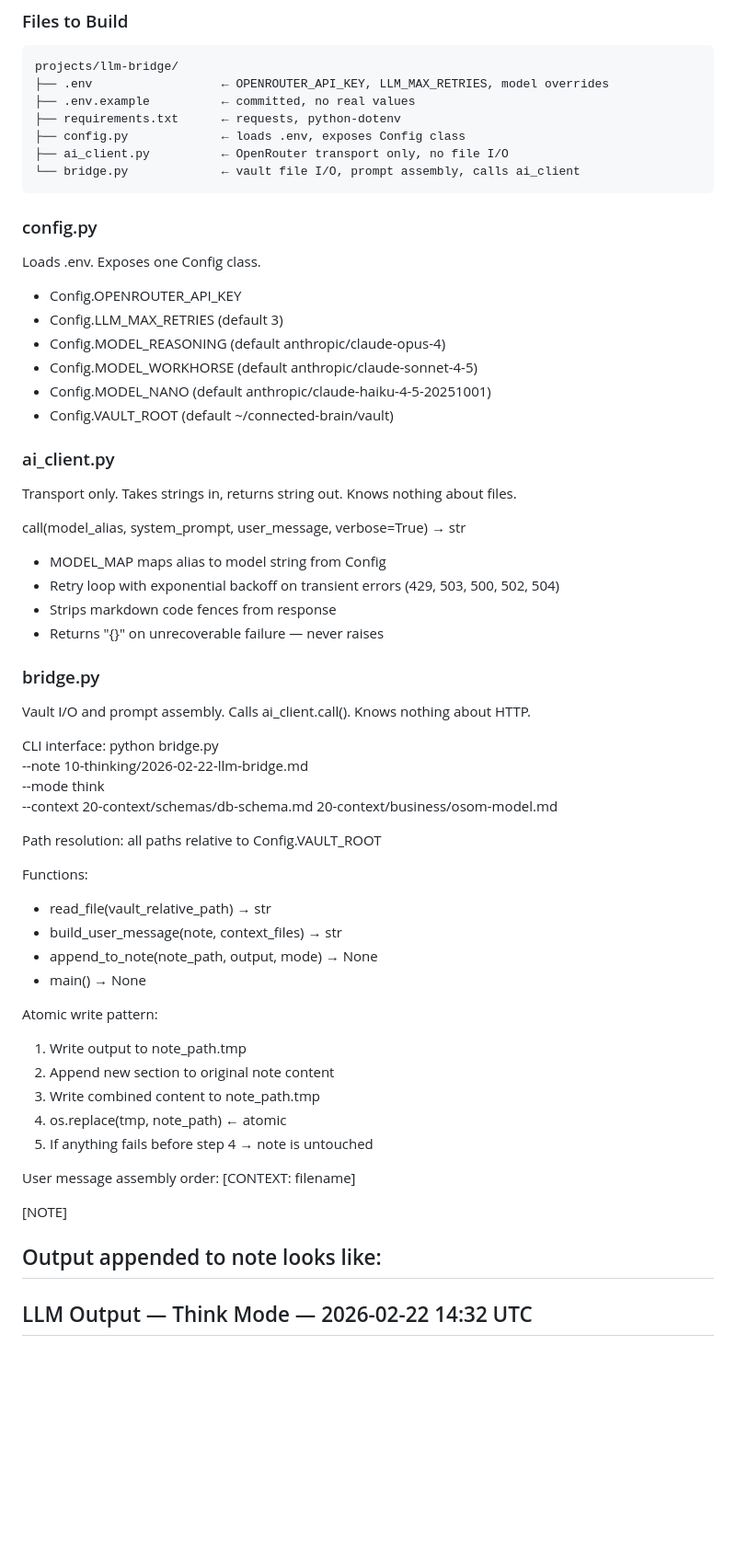
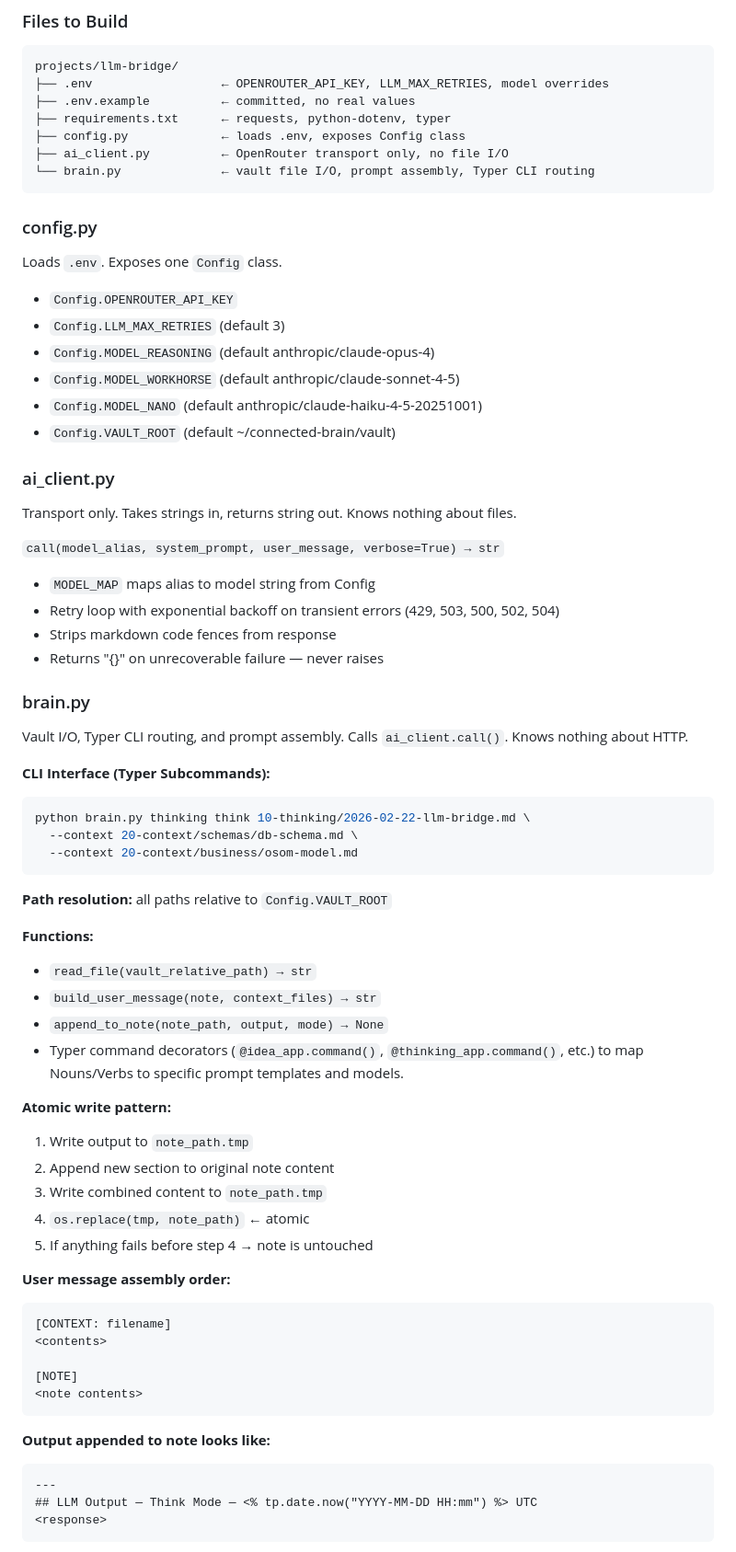
Before and after one commit to nelsonuwp/connected-brain, a Markdown page: vault/30-initiatives/026-02-22-llm-bridge.md, the part around one of its changes. Shown at 92% size. Rendered like a GitHub page; blank space fills up the shorter version.

Commit message:
vault: auto-commit 2026-02-23 13:37:19

````diff
--- a/vault/30-initiatives/026-02-22-llm-bridge.md
+++ b/vault/30-initiatives/026-02-22-llm-bridge.md
@@ -78,64 +82,69 @@ This is also the first real project running through the connected-brain workflow
 projects/llm-bridge/
 ├── .env                  ← OPENROUTER_API_KEY, LLM_MAX_RETRIES, model overrides
 ├── .env.example          ← committed, no real values
-├── requirements.txt      ← requests, python-dotenv
+├── requirements.txt      ← requests, python-dotenv, typer
 ├── config.py             ← loads .env, exposes Config class
 ├── ai_client.py          ← OpenRouter transport only, no file I/O
-└── bridge.py             ← vault file I/O, prompt assembly, calls ai_client
+└── brain.py              ← vault file I/O, prompt assembly, Typer CLI routing
 ```
 
 ### config.py
-Loads .env. Exposes one Config class.
-- Config.OPENROUTER_API_KEY
-- Config.LLM_MAX_RETRIES (default 3)
-- Config.MODEL_REASONING (default anthropic/claude-opus-4)
-- Config.MODEL_WORKHORSE (default anthropic/claude-sonnet-4-5)
-- Config.MODEL_NANO (default anthropic/claude-haiku-4-5-20251001)
-- Config.VAULT_ROOT (default ~/connected-brain/vault)
+Loads `.env`. Exposes one `Config` class.
+- `Config.OPENROUTER_API_KEY`
+- `Config.LLM_MAX_RETRIES` (default 3)
+- `Config.MODEL_REASONING` (default anthropic/claude-opus-4)
+- `Config.MODEL_WORKHORSE` (default anthropic/claude-sonnet-4-5)
+- `Config.MODEL_NANO` (default anthropic/claude-haiku-4-5-20251001)
+- `Config.VAULT_ROOT` (default ~/connected-brain/vault)
 
 ### ai_client.py
 Transport only. Takes strings in, returns string out. Knows nothing about files.
 
-call(model_alias, system_prompt, user_message, verbose=True) → str
+`call(model_alias, system_prompt, user_message, verbose=True) → str`
 
-- MODEL_MAP maps alias to model string from Config
+- `MODEL_MAP` maps alias to model string from Config
 - Retry loop with exponential backoff on transient errors (429, 503, 500, 502, 504)
 - Strips markdown code fences from response
 - Returns "{}" on unrecoverable failure — never raises
 
-### bridge.py
-Vault I/O and prompt assembly. Calls ai_client.call(). Knows nothing about HTTP.
+### brain.py
+Vault I/O, Typer CLI routing, and prompt assembly. Calls `ai_client.call()`. Knows nothing about HTTP.
 
-CLI interface:
-python bridge.py \
-  --note 10-thinking/2026-02-22-llm-bridge.md \
-  --mode think \
-  --context 20-context/schemas/db-schema.md 20-context/business/osom-model.md
+**CLI Interface (Typer Subcommands):**
+```bash
+python brain.py thinking think 10-thinking/2026-02-22-llm-bridge.md \
+  --context 20-context/schemas/db-schema.md \
+  --context 20-context/business/osom-model.md
+```
 
-Path resolution: all paths relative to Config.VAULT_ROOT
+**Path resolution:** all paths relative to `Config.VAULT_ROOT`
 
-Functions:
-- read_file(vault_relative_path) → str
-- build_user_message(note, context_files) → str
-- append_to_note(note_path, output, mode) → None
-- main() → None
+**Functions:**
+- `read_file(vault_relative_path) → str`
+- `build_user_message(note, context_files) → str`
+- `append_to_note(note_path, output, mode) → None`
+- Typer command decorators (`@idea_app.command()`, `@thinking_app.command()`, etc.) to map Nouns/Verbs to specific prompt templates and models.
 
-Atomic write pattern:
-1. Write output to note_path.tmp
+**Atomic write pattern:**
+1. Write output to `note_path.tmp`
 2. Append new section to original note content
-3. Write combined content to note_path.tmp
-4. os.replace(tmp, note_path) ← atomic
+3. Write combined content to `note_path.tmp`
+4. `os.replace(tmp, note_path)` ← atomic
 5. If anything fails before step 4 → note is untouched
 
-User message assembly order:
+**User message assembly order:**
+```text
 [CONTEXT: filename]
 <contents>
 
 [NOTE]
 <note contents>
+```
 
-Output appended to note looks like:
+**Output appended to note looks like:**
+```markdown
 ---
-## LLM Output — Think Mode — 2026-02-22 14:32 UTC
+## LLM Output — Think Mode — <% tp.date.now("YYYY-MM-DD HH:mm") %> UTC
 <response>
+```
 
````
Also changed, not shown: other parts of vault/30-initiatives/026-02-22-llm-bridge.md (+41 -34 lines).
